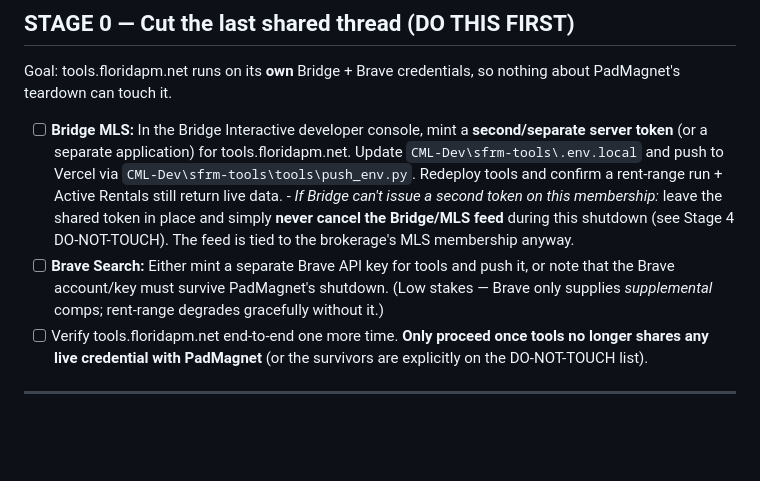
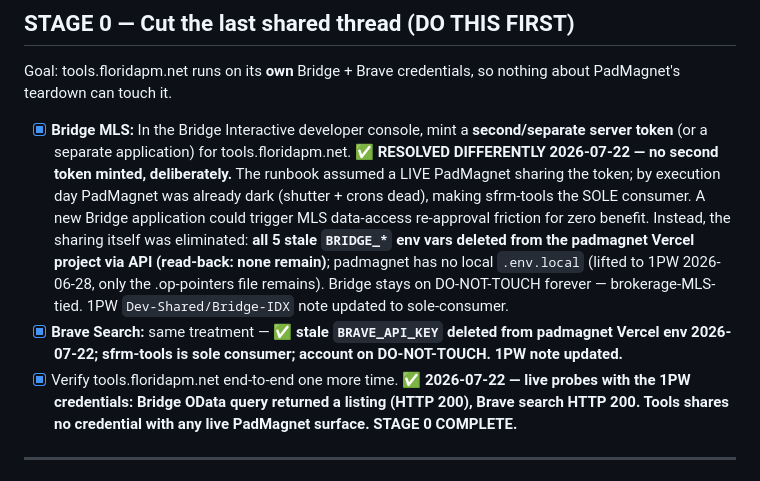
Before and after one commit to cmlundstrom/padmagnet, a Markdown page: docs/PADMAGNET_SHUTDOWN_RUNBOOK.md, the part around the change. Drawn GitHub-style; blank space fills up the shorter version.

Commit message:
Shutdown runbook: Stage 0 complete 2026-07-22 (shared Bridge/Brave copies purged from padmagnet Vercel; tools sole consumer, probes green)
Co-Authored-By: Claude Fable 5 <noreply@anthropic.com>

```diff
--- a/docs/PADMAGNET_SHUTDOWN_RUNBOOK.md
+++ b/docs/PADMAGNET_SHUTDOWN_RUNBOOK.md
@@ -60,20 +60,21 @@ outside accounts. **Stage 0 removes that danger before anything else happens.**
 Goal: tools.floridapm.net runs on its **own** Bridge + Brave credentials, so nothing about
 PadMagnet's teardown can touch it.
 
-- [ ] **Bridge MLS:** In the Bridge Interactive developer console, mint a **second/separate
-      server token** (or a separate application) for tools.floridapm.net. Update
-      `CML-Dev\sfrm-tools\.env.local` and push to Vercel via
-      `CML-Dev\sfrm-tools\tools\push_env.py`. Redeploy tools and confirm a rent-range run +
-      Active Rentals still return live data.
-      - *If Bridge can't issue a second token on this membership:* leave the shared token in
-        place and simply **never cancel the Bridge/MLS feed** during this shutdown (see
-        Stage 4 DO-NOT-TOUCH). The feed is tied to the brokerage's MLS membership anyway.
-- [ ] **Brave Search:** Either mint a separate Brave API key for tools and push it, or note
-      that the Brave account/key must survive PadMagnet's shutdown. (Low stakes — Brave only
-      supplies *supplemental* comps; rent-range degrades gracefully without it.)
-- [ ] Verify tools.floridapm.net end-to-end one more time. **Only proceed once tools no
-      longer shares any live credential with PadMagnet** (or the survivors are explicitly on
-      the DO-NOT-TOUCH list).
+- [x] **Bridge MLS:** In the Bridge Interactive developer console, mint a **second/separate
+      server token** (or a separate application) for tools.floridapm.net.
+      **✅ RESOLVED DIFFERENTLY 2026-07-22 — no second token minted, deliberately.** The runbook
+      assumed a LIVE PadMagnet sharing the token; by execution day PadMagnet was already dark
+      (shutter + crons dead), making sfrm-tools the SOLE consumer. A new Bridge application could
+      trigger MLS data-access re-approval friction for zero benefit. Instead, the sharing itself
+      was eliminated: **all 5 stale `BRIDGE_*` env vars deleted from the padmagnet Vercel project
+      via API (read-back: none remain)**; padmagnet has no local `.env.local` (lifted to 1PW
+      2026-06-28, only the .op-pointers file remains). Bridge stays on DO-NOT-TOUCH forever —
+      brokerage-MLS-tied. 1PW `Dev-Shared/Bridge-IDX` note updated to sole-consumer.
+- [x] **Brave Search:** same treatment — **✅ stale `BRAVE_API_KEY` deleted from padmagnet Vercel
+      env 2026-07-22; sfrm-tools is sole consumer; account on DO-NOT-TOUCH. 1PW note updated.**
+- [x] Verify tools.floridapm.net end-to-end one more time. **✅ 2026-07-22 — live probes with the
+      1PW credentials: Bridge OData query returned a listing (HTTP 200), Brave search HTTP 200.
+      Tools shares no credential with any live PadMagnet surface. STAGE 0 COMPLETE.**
 
 ---
 
```
